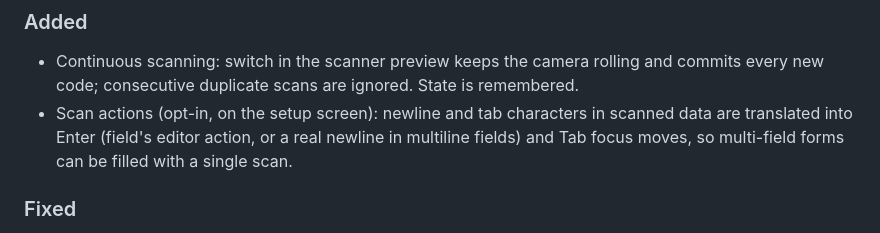
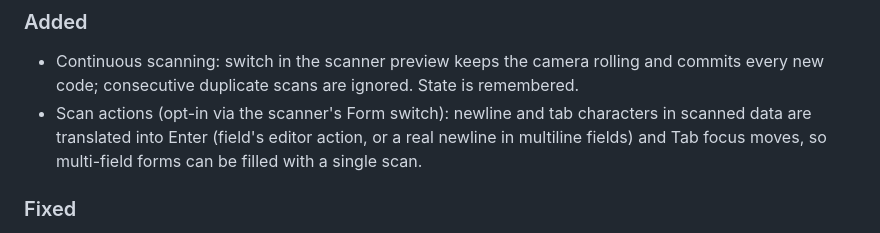
Before and after one commit to ubaierbhat/scanner-keyboard, a Markdown page: CHANGELOG.md, the part around the change. GitHub-like rendering.

```diff
--- a/CHANGELOG.md
+++ b/CHANGELOG.md
@@ -12,7 +12,7 @@ Version numbers use the form `MAJOR.MINOR.PATCH`.
 - Continuous scanning: switch in the scanner preview keeps the camera rolling
   and commits every new code; consecutive duplicate scans are ignored. State
   is remembered.
-- Scan actions (opt-in, on the setup screen): newline and tab characters in
+- Scan actions (opt-in via the scanner's Form switch): newline and tab characters in
   scanned data are translated into Enter (field's editor action, or a real
   newline in multiline fields) and Tab focus moves, so multi-field forms can
   be filled with a single scan.
```
Also changed, not shown: README.md (+1 -1 lines).
